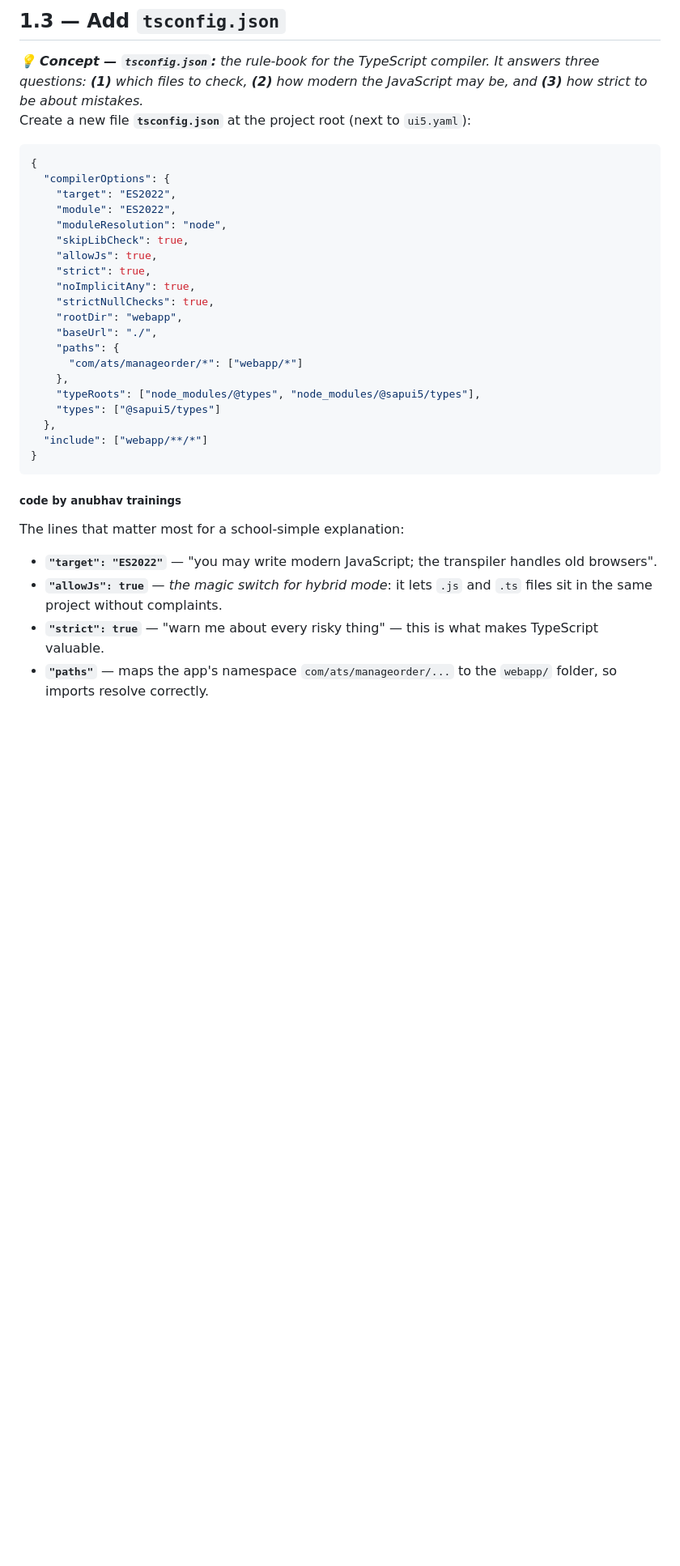
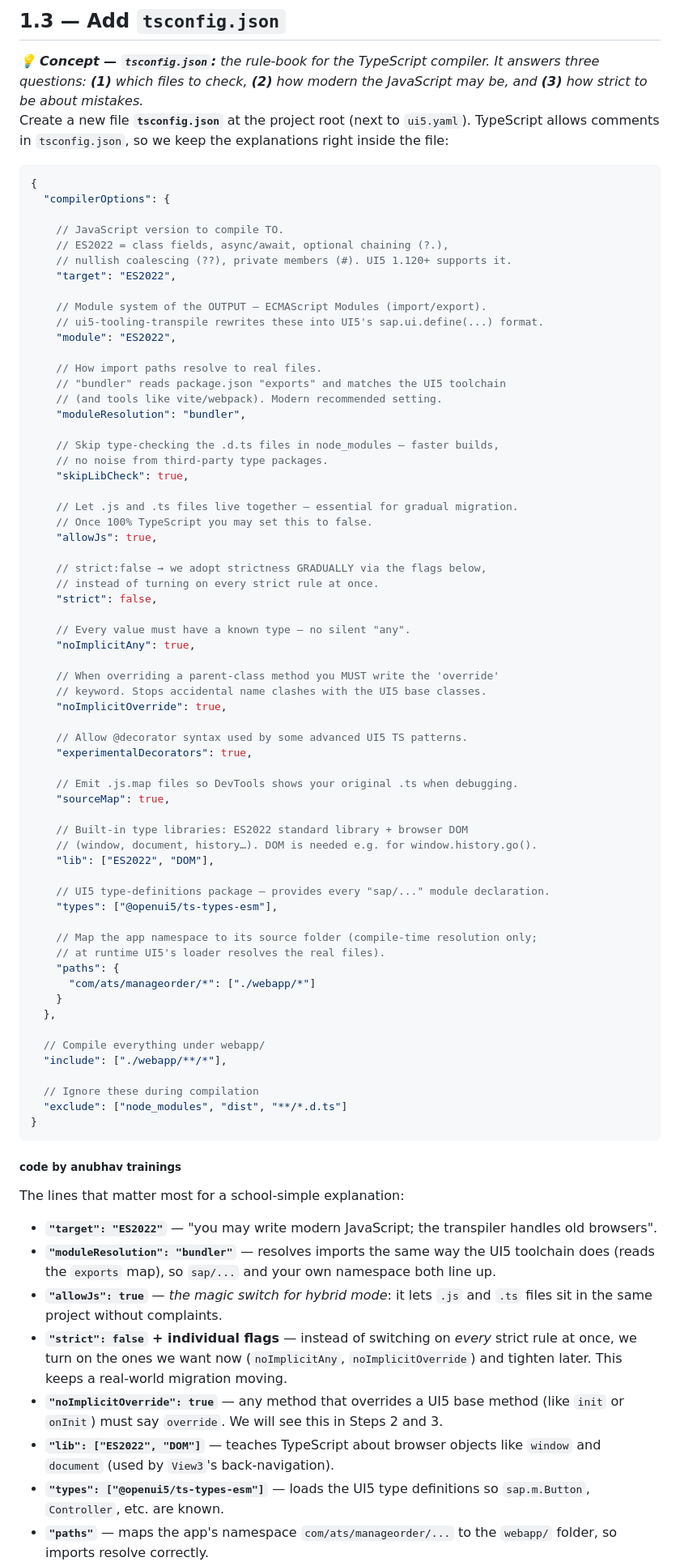
Before and after one commit to soyuztechnologies/typescript_training_capm, a Markdown page: Day 3/fiori_ts_exercises/step1_preparation.md, the part around one of its changes. Shown at 81% size. Drawn GitHub-style; blank space fills up the shorter version.

````diff
--- a/Day 3/fiori_ts_exercises/step1_preparation.md
+++ b/Day 3/fiori_ts_exercises/step1_preparation.md
@@ -191,28 +191,70 @@ What each new line means, in plain words:
 <em>💡 <strong>Concept — <code>tsconfig.json</code>:</strong> the rule-book for the TypeScript compiler. It answers three questions: <strong>(1)</strong> which files to check, <strong>(2)</strong> how modern the JavaScript may be, and <strong>(3)</strong> how strict to be about mistakes.</em>
 </div>
 
-Create a new file **`tsconfig.json`** at the project root (next to `ui5.yaml`):
+Create a new file **`tsconfig.json`** at the project root (next to `ui5.yaml`). TypeScript allows comments in `tsconfig.json`, so we keep the explanations right inside the file:
 
-```json
+```jsonc
 {
   "compilerOptions": {
+
+    // JavaScript version to compile TO.
+    // ES2022 = class fields, async/await, optional chaining (?.),
+    // nullish coalescing (??), private members (#). UI5 1.120+ supports it.
     "target": "ES2022",
+
+    // Module system of the OUTPUT — ECMAScript Modules (import/export).
+    // ui5-tooling-transpile rewrites these into UI5's sap.ui.define(...) format.
     "module": "ES2022",
-    "moduleResolution": "node",
+
+    // How import paths resolve to real files.
+    // "bundler" reads package.json "exports" and matches the UI5 toolchain
+    // (and tools like vite/webpack). Modern recommended setting.
+    "moduleResolution": "bundler",
+
+    // Skip type-checking the .d.ts files in node_modules — faster builds,
+    // no noise from third-party type packages.
     "skipLibCheck": true,
+
+    // Let .js and .ts files live together — essential for gradual migration.
+    // Once 100% TypeScript you may set this to false.
     "allowJs": true,
-    "strict": true,
+
+    // strict:false → we adopt strictness GRADUALLY via the flags below,
+    // instead of turning on every strict rule at once.
+    "strict": false,
+
+    // Every value must have a known type — no silent "any".
     "noImplicitAny": true,
-    "strictNullChecks": true,
-    "rootDir": "webapp",
-    "baseUrl": "./",
+
+    // When overriding a parent-class method you MUST write the 'override'
+    // keyword. Stops accidental name clashes with the UI5 base classes.
+    "noImplicitOverride": true,
+
+    // Allow @decorator syntax used by some advanced UI5 TS patterns.
+    "experimentalDecorators": true,
+
+    // Emit .js.map files so DevTools shows your original .ts when debugging.
+    "sourceMap": true,
+
+    // Built-in type libraries: ES2022 standard library + browser DOM
+    // (window, document, history…). DOM is needed e.g. for window.history.go().
+    "lib": ["ES2022", "DOM"],
+
+    // UI5 type-definitions package — provides every "sap/..." module declaration.
+    "types": ["@openui5/ts-types-esm"],
+
+    // Map the app namespace to its source folder (compile-time resolution only;
+    // at runtime UI5's loader resolves the real files).
     "paths": {
-      "com/ats/manageorder/*": ["webapp/*"]
-    },
-    "typeRoots": ["node_modules/@types", "node_modules/@sapui5/types"],
-    "types": ["@sapui5/types"]
+      "com/ats/manageorder/*": ["./webapp/*"]
+    }
   },
-  "include": ["webapp/**/*"]
+
+  // Compile everything under webapp/
+  "include": ["./webapp/**/*"],
+
+  // Ignore these during compilation
+  "exclude": ["node_modules", "dist", "**/*.d.ts"]
 }
 ```
 
@@ -221,6 +263,10 @@ Create a new file **`tsconfig.json`** at the project root (next to `ui5.yaml`):
 The lines that matter most for a school-simple explanation:
 
 - **`"target": "ES2022"`** — "you may write modern JavaScript; the transpiler handles old browsers".
+- **`"moduleResolution": "bundler"`** — resolves imports the same way the UI5 toolchain does (reads the `exports` map), so `sap/...` and your own namespace both line up.
 - **`"allowJs": true`** — *the magic switch for hybrid mode*: it lets `.js` and `.ts` files sit in the same project without complaints.
-- **`"strict": true`** — "warn me about every risky thing" — this is what makes TypeScript valuable.
+- **`"strict": false` + individual flags** — instead of switching on *every* strict rule at once, we turn on the ones we want now (`noImplicitAny`, `noImplicitOverride`) and tighten later. This keeps a real-world migration moving.
+- **`"noImplicitOverride": true`** — any method that overrides a UI5 base method (like `init` or `onInit`) must say `override`. We will see this in Steps 2 and 3.
+- **`"lib": ["ES2022", "DOM"]`** — teaches TypeScript about browser objects like `window` and `document` (used by `View3`'s back-navigation).
+- **`"types": ["@openui5/ts-types-esm"]`** — loads the UI5 type definitions so `sap.m.Button`, `Controller`, etc. are known.
 - **`"paths"`** — maps the app's namespace `com/ats/manageorder/...` to the `webapp/` folder, so imports resolve correctly.
````
Also changed, not shown: other parts of Day 3/fiori_ts_exercises/step1_preparation.md (+20 -16 lines), Day 3/fiori_ts_exercises/step2_component_formatter.md (+18 -22 lines).
